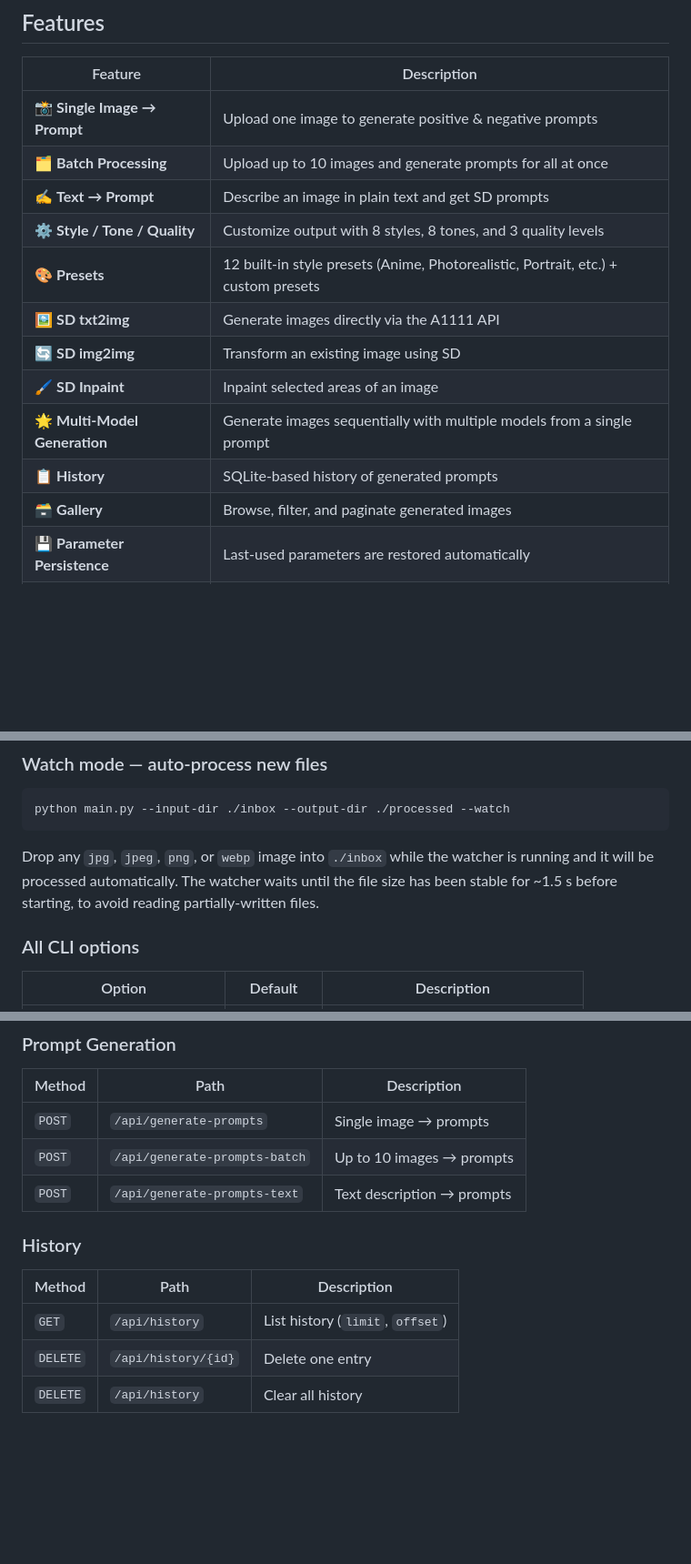
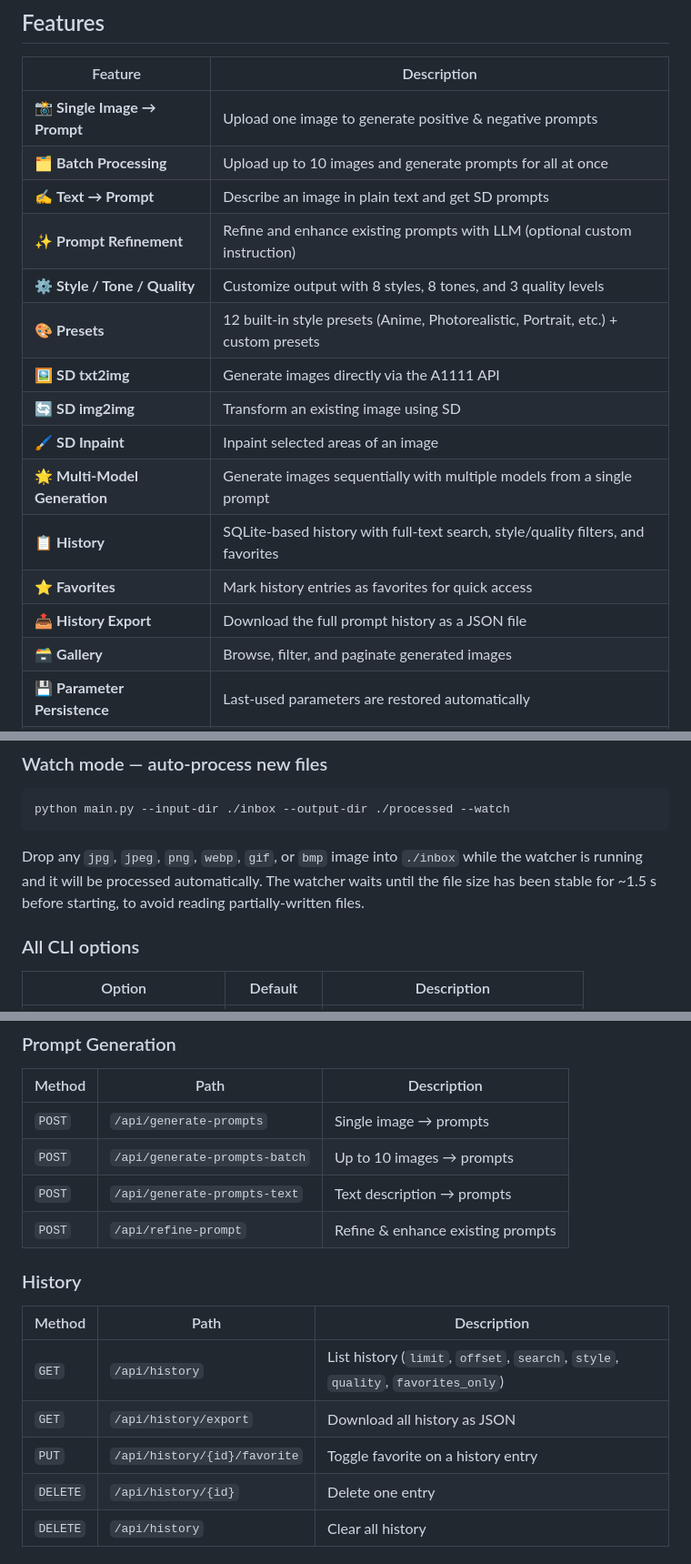
Before and after one commit to sj55576/Img2sdtxt, a Markdown page: README.md, 3 parts joined by grey strips. Shown at 91% size. Rendered like a GitHub page; blank space fills up the shorter version.

````diff
--- a/README.md
+++ b/README.md
@@ -14,13 +14,16 @@ It also integrates directly with the **AUTOMATIC1111 Stable Diffusion WebUI API*
 | 📸 **Single Image → Prompt** | Upload one image to generate positive & negative prompts |
 | 🗂️ **Batch Processing** | Upload up to 10 images and generate prompts for all at once |
 | ✍️ **Text → Prompt** | Describe an image in plain text and get SD prompts |
+| ✨ **Prompt Refinement** | Refine and enhance existing prompts with LLM (optional custom instruction) |
 | ⚙️ **Style / Tone / Quality** | Customize output with 8 styles, 8 tones, and 3 quality levels |
 | 🎨 **Presets** | 12 built-in style presets (Anime, Photorealistic, Portrait, etc.) + custom presets |
 | 🖼️ **SD txt2img** | Generate images directly via the A1111 API |
 | 🔄 **SD img2img** | Transform an existing image using SD |
 | 🖌️ **SD Inpaint** | Inpaint selected areas of an image |
 | 🌟 **Multi-Model Generation** | Generate images sequentially with multiple models from a single prompt |
-| 📋 **History** | SQLite-based history of generated prompts |
+| 📋 **History** | SQLite-based history with full-text search, style/quality filters, and favorites |
+| ⭐ **Favorites** | Mark history entries as favorites for quick access |
+| 📤 **History Export** | Download the full prompt history as a JSON file |
 | 🗃️ **Gallery** | Browse, filter, and paginate generated images |
 | 💾 **Parameter Persistence** | Last-used parameters are restored automatically |
 | 📁 **Random Folder Load** | Pick a random image from a local folder |
@@ -189,9 +192,9 @@ python main.py --input-dir ./images --concurrency 3
 python main.py --input-dir ./inbox --output-dir ./processed --watch
 ```
 
-Drop any `jpg`, `jpeg`, `png`, or `webp` image into `./inbox` while the
-watcher is running and it will be processed automatically. The watcher waits
-until the file size has been stable for ~1.5 s before starting, to avoid
+Drop any `jpg`, `jpeg`, `png`, `webp`, `gif`, or `bmp` image into `./inbox`
+while the watcher is running and it will be processed automatically. The watcher
+waits until the file size has been stable for ~1.5 s before starting, to avoid
 reading partially-written files.
 
 ### All CLI options
@@ -251,12 +254,15 @@ Img2sdtxt/
 | `POST` | `/api/generate-prompts` | Single image → prompts |
 | `POST` | `/api/generate-prompts-batch` | Up to 10 images → prompts |
 | `POST` | `/api/generate-prompts-text` | Text description → prompts |
+| `POST` | `/api/refine-prompt` | Refine & enhance existing prompts |
 
 ### History
 
 | Method | Path | Description |
 |--------|------|-------------|
-| `GET` | `/api/history` | List history (`limit`, `offset`) |
+| `GET` | `/api/history` | List history (`limit`, `offset`, `search`, `style`, `quality`, `favorites_only`) |
+| `GET` | `/api/history/export` | Download all history as JSON |
+| `PUT` | `/api/history/{id}/favorite` | Toggle favorite on a history entry |
 | `DELETE` | `/api/history/{id}` | Delete one entry |
 | `DELETE` | `/api/history` | Clear all history |
 
````
Also changed, not shown: README-ja.md (+16 -23 lines).
